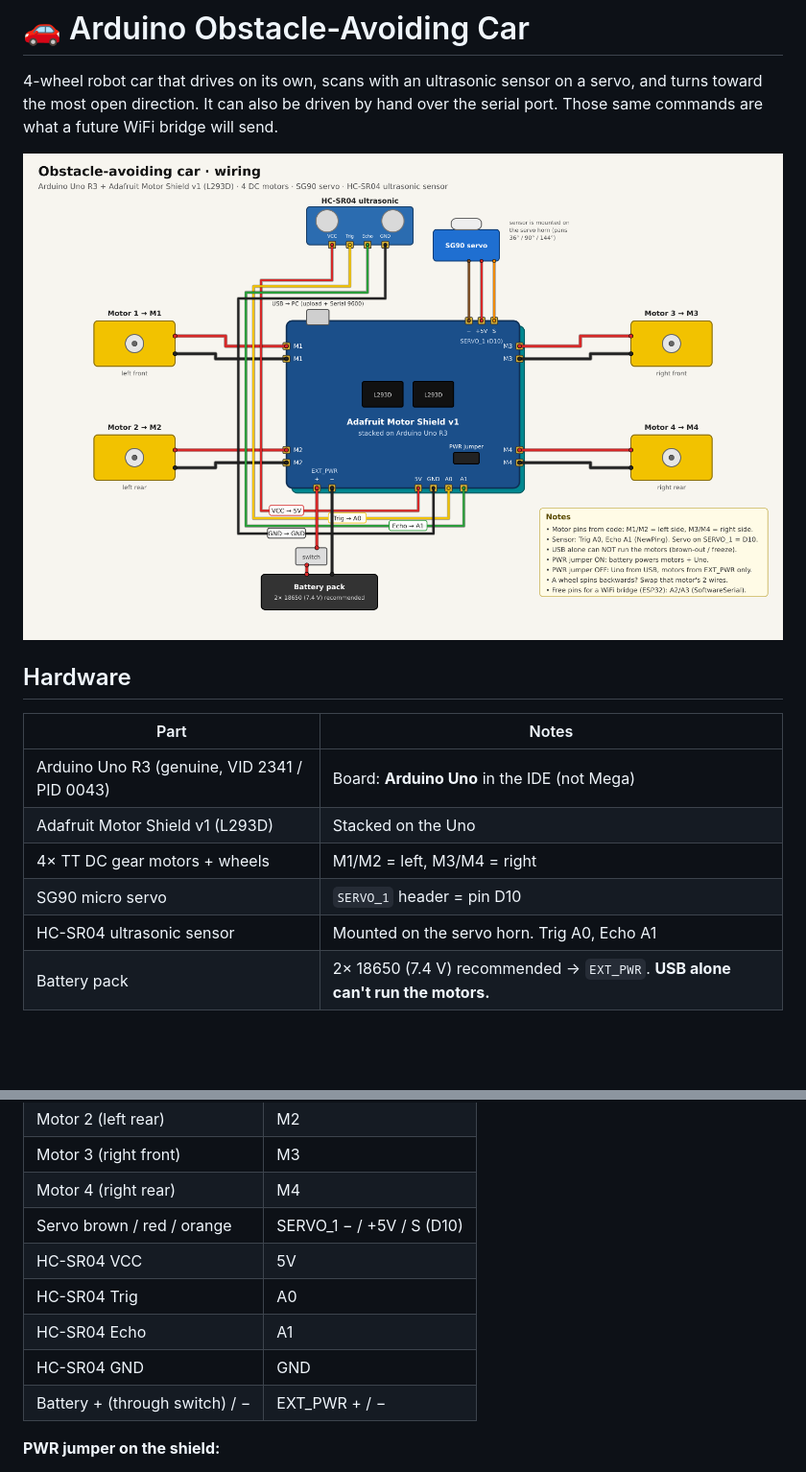
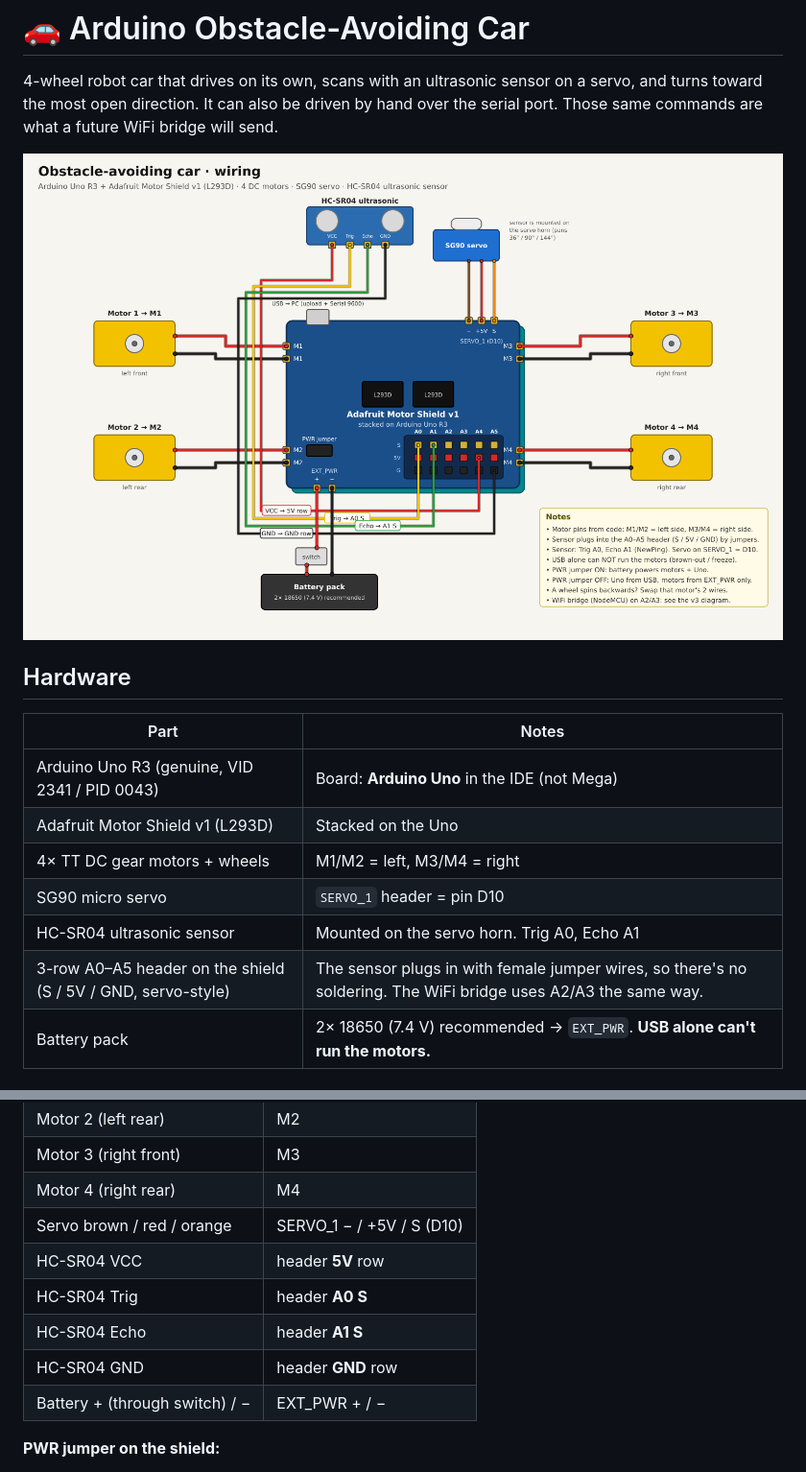
Before and after one commit to fgomecs/arduino-obstacle-car, a Markdown page: README.md, 2 parts joined by grey strips. Shown at 96% size. GitHub-like rendering; pictures changed too: docs/wiring.png; blank space fills up the shorter version.

Commit message:
Docs: show the shield's A0-A5 3-row header (S/5V/GND) the sensor plugs into (#2)
Claude-Session: https://claude.ai/code/session_015okV5xhpTSJ7BsUHd5BTGs

Co-authored-by: Claude Opus 5.5 <noreply@anthropic.com>

```diff
--- a/README.md
+++ b/README.md
@@ -13,6 +13,7 @@
 | 4× TT DC gear motors + wheels | M1/M2 = left, M3/M4 = right |
 | SG90 micro servo | `SERVO_1` header = pin D10 |
 | HC-SR04 ultrasonic sensor | Mounted on the servo horn. Trig A0, Echo A1 |
+| 3-row A0–A5 header on the shield (S / 5V / GND, servo-style) | The sensor plugs in with female jumper wires, so there's no soldering. The WiFi bridge uses A2/A3 the same way. |
 | Battery pack | 2× 18650 (7.4 V) recommended → `EXT_PWR`. **USB alone can't run the motors.** |
 
 ## Wiring
@@ -24,10 +25,10 @@
 | Motor 3 (right front) | M3 |
 | Motor 4 (right rear) | M4 |
 | Servo brown / red / orange | SERVO_1 − / +5V / S (D10) |
-| HC-SR04 VCC | 5V |
-| HC-SR04 Trig | A0 |
-| HC-SR04 Echo | A1 |
-| HC-SR04 GND | GND |
+| HC-SR04 VCC | header **5V** row |
+| HC-SR04 Trig | header **A0 S** |
+| HC-SR04 Echo | header **A1 S** |
+| HC-SR04 GND | header **GND** row |
 | Battery + (through switch) / − | EXT_PWR + / − |
 
 **PWR jumper on the shield:**
```
Also changed, not shown: 2 other files.
